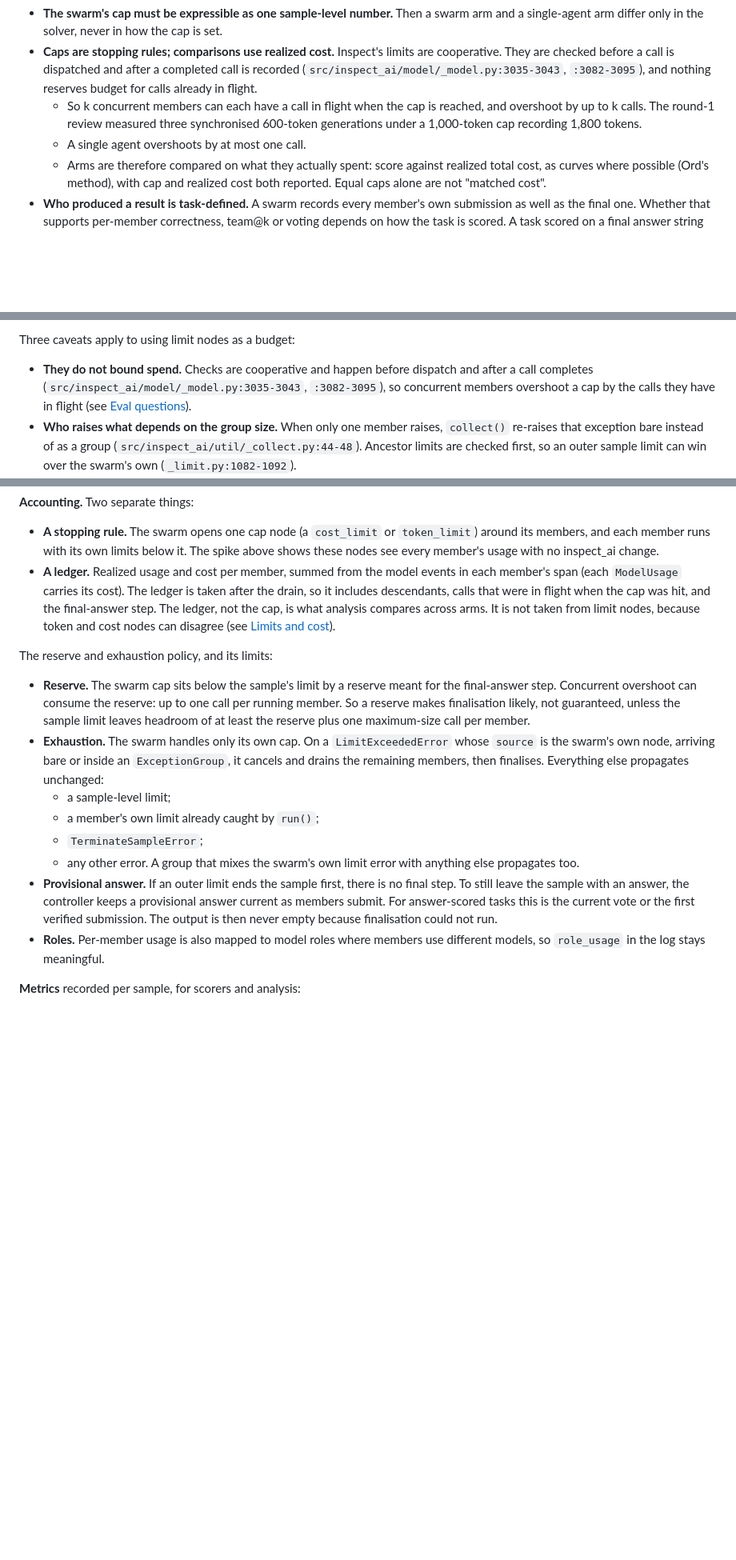
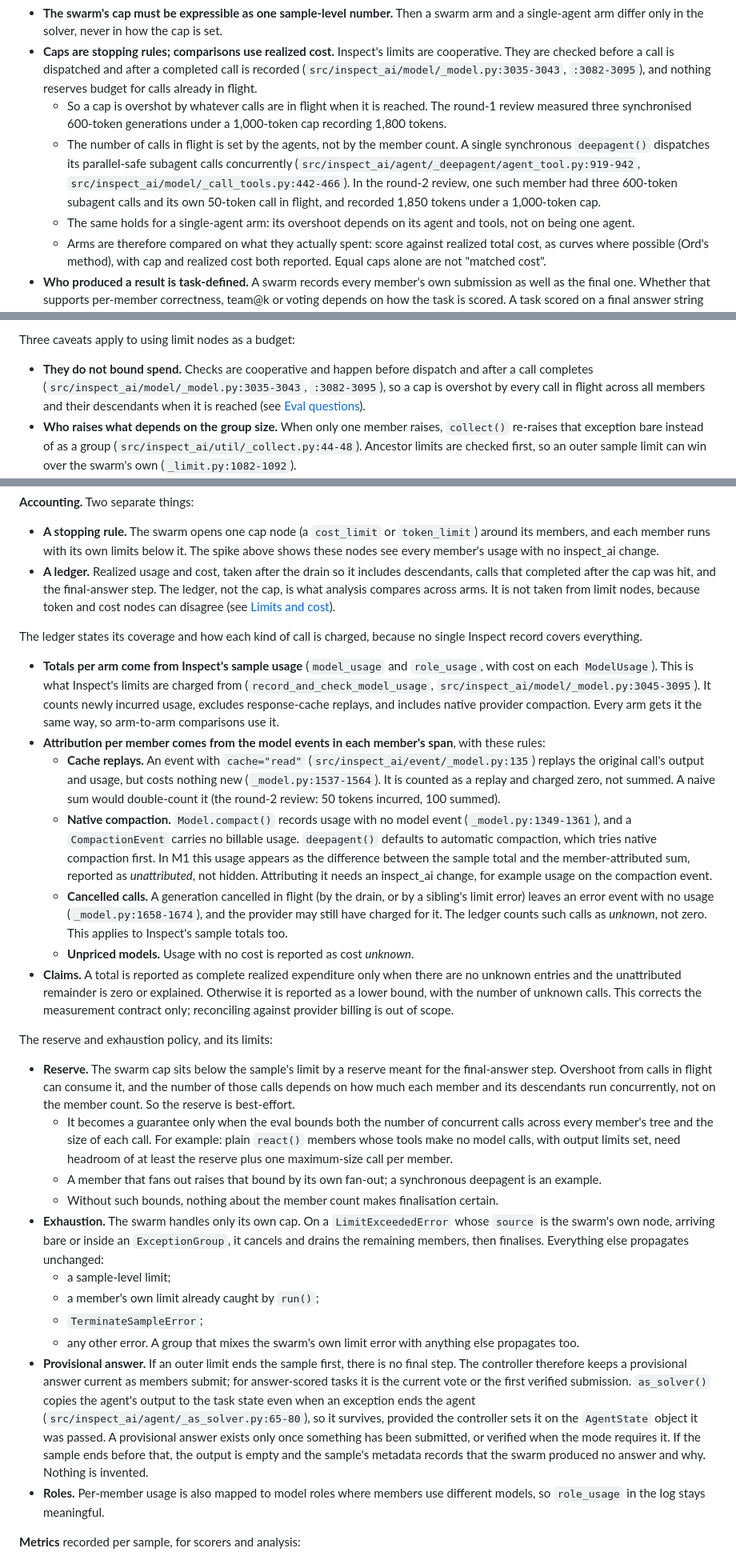
Before and after one commit to meridianlabs-ai/inspect_swarm, a Markdown page: design/swarm.md, 3 parts joined by grey strips. Shown at 80% size. GitHub-like rendering; blank space fills up the shorter version.

Commit message:
docs: define the swarm ledger's coverage and make the reserve best-effort
Review round 2 showed that summing member model events double-counts
response-cache replays, misses native compaction usage, and cannot see
calls cancelled in flight, and that member count does not bound
concurrent calls (a synchronous deepagent fans out). The design now
takes arm totals from Inspect's sample usage, attributes per member
from events with explicit rules for replays, unattributed compaction
and unknown cancelled or unpriced calls, reports lower bounds when
coverage is incomplete, treats the final-answer reserve as best-effort
unless in-flight calls are bounded, and records an absent provisional
answer honestly.

Co-Authored-By: Claude Opus 5.5 <noreply@anthropic.com>

```diff
--- a/design/swarm.md
+++ b/design/swarm.md
@@ -97,8 +97,9 @@ Three design consequences follow from the first two rows.
 
 - **The swarm's cap must be expressible as one sample-level number.** Then a swarm arm and a single-agent arm differ only in the solver, never in how the cap is set.
 - **Caps are stopping rules; comparisons use realized cost.** Inspect's limits are cooperative. They are checked before a call is dispatched and after a completed call is recorded (`src/inspect_ai/model/_model.py:3035-3043`, `:3082-3095`), and nothing reserves budget for calls already in flight.
-  - So k concurrent members can each have a call in flight when the cap is reached, and overshoot by up to k calls. The round-1 review measured three synchronised 600-token generations under a 1,000-token cap recording 1,800 tokens.
-  - A single agent overshoots by at most one call.
+  - So a cap is overshot by whatever calls are in flight when it is reached. The round-1 review measured three synchronised 600-token generations under a 1,000-token cap recording 1,800 tokens.
+  - The number of calls in flight is set by the agents, not by the member count. A single synchronous `deepagent()` dispatches its parallel-safe subagent calls concurrently (`src/inspect_ai/agent/_deepagent/agent_tool.py:919-942`, `src/inspect_ai/model/_call_tools.py:442-466`). In the round-2 review, one such member had three 600-token subagent calls and its own 50-token call in flight, and recorded 1,850 tokens under a 1,000-token cap.
+  - The same holds for a single-agent arm: its overshoot depends on its agent and tools, not on being one agent.
   - Arms are therefore compared on what they actually spent: score against realized total cost, as curves where possible (Ord's method), with cap and realized cost both reported. Equal caps alone are not "matched cost".
 - **Who produced a result is task-defined.** A swarm records every member's own submission as well as the final one. Whether that supports per-member correctness, team@k or voting depends on how the task is scored. A task scored on a final answer string can score each member's answer. A task scored on a shared sandbox (SWE-bench runs tests against the shared repository) has one team result, and individual correctness is unavailable unless each member leaves its own stable artifact. [Results and scoring](#results-and-scoring-a-task-owned-contract) makes this a contract the task supplies.
 
@@ -188,7 +189,7 @@ I checked this with a spike: three `react()` members under `collect()`, with moc
 
 Three caveats apply to using limit nodes as a budget:
 
-- **They do not bound spend.** Checks are cooperative and happen before dispatch and after a call completes (`src/inspect_ai/model/_model.py:3035-3043`, `:3082-3095`), so concurrent members overshoot a cap by the calls they have in flight (see [Eval questions](#eval-questions-and-the-experimental-design-they-imply)).
+- **They do not bound spend.** Checks are cooperative and happen before dispatch and after a call completes (`src/inspect_ai/model/_model.py:3035-3043`, `:3082-3095`), so a cap is overshot by every call in flight across all members and their descendants when it is reached (see [Eval questions](#eval-questions-and-the-experimental-design-they-imply)).
 - **Who raises what depends on the group size.** When only one member raises, `collect()` re-raises that exception bare instead of as a group (`src/inspect_ai/util/_collect.py:44-48`). Ancestor limits are checked first, so an outer sample limit can win over the swarm's own (`_limit.py:1082-1092`).
 - **Token and cost nodes can disagree.** A call that trips a token limit raises before its cost is recorded into the cost nodes (`src/inspect_ai/model/_model.py:3089-3095`), although the call's `ModelUsage` still carries its cost. This was found by the round-1 review.
 
@@ -353,18 +354,31 @@ At first these are written as `InfoEvent`s with `source="inspect_swarm"`, inside
 **Accounting.** Two separate things:
 
 - **A stopping rule.** The swarm opens one cap node (a `cost_limit` or `token_limit`) around its members, and each member runs with its own limits below it. The spike above shows these nodes see every member's usage with no inspect_ai change.
-- **A ledger.** Realized usage and cost per member, summed from the model events in each member's span (each `ModelUsage` carries its cost). The ledger is taken after the drain, so it includes descendants, calls that were in flight when the cap was hit, and the final-answer step. The ledger, not the cap, is what analysis compares across arms. It is not taken from limit nodes, because token and cost nodes can disagree (see [Limits and cost](#limits-and-cost)).
+- **A ledger.** Realized usage and cost, taken after the drain so it includes descendants, calls that completed after the cap was hit, and the final-answer step. The ledger, not the cap, is what analysis compares across arms. It is not taken from limit nodes, because token and cost nodes can disagree (see [Limits and cost](#limits-and-cost)).
+
+The ledger states its coverage and how each kind of call is charged, because no single Inspect record covers everything.
+
+- **Totals per arm come from Inspect's sample usage** (`model_usage` and `role_usage`, with cost on each `ModelUsage`). This is what Inspect's limits are charged from (`record_and_check_model_usage`, `src/inspect_ai/model/_model.py:3045-3095`). It counts newly incurred usage, excludes response-cache replays, and includes native provider compaction. Every arm gets it the same way, so arm-to-arm comparisons use it.
+- **Attribution per member comes from the model events in each member's span**, with these rules:
+  - **Cache replays.** An event with `cache="read"` (`src/inspect_ai/event/_model.py:135`) replays the original call's output and usage, but costs nothing new (`_model.py:1537-1564`). It is counted as a replay and charged zero, not summed. A naive sum would double-count it (the round-2 review: 50 tokens incurred, 100 summed).
+  - **Native compaction.** `Model.compact()` records usage with no model event (`_model.py:1349-1361`), and a `CompactionEvent` carries no billable usage. `deepagent()` defaults to automatic compaction, which tries native compaction first. In M1 this usage appears as the difference between the sample total and the member-attributed sum, reported as *unattributed*, not hidden. Attributing it needs an inspect_ai change, for example usage on the compaction event.
+  - **Cancelled calls.** A generation cancelled in flight (by the drain, or by a sibling's limit error) leaves an error event with no usage (`_model.py:1658-1674`), and the provider may still have charged for it. The ledger counts such calls as *unknown*, not zero. This applies to Inspect's sample totals too.
+  - **Unpriced models.** Usage with no cost is reported as cost *unknown*.
+- **Claims.** A total is reported as complete realized expenditure only when there are no unknown entries and the unattributed remainder is zero or explained. Otherwise it is reported as a lower bound, with the number of unknown calls. This corrects the measurement contract only; reconciling against provider billing is out of scope.
 
 The reserve and exhaustion policy, and its limits:
 
-- **Reserve.** The swarm cap sits below the sample's limit by a reserve meant for the final-answer step. Concurrent overshoot can consume the reserve: up to one call per running member. So a reserve makes finalisation likely, not guaranteed, unless the sample limit leaves headroom of at least the reserve plus one maximum-size call per member.
+- **Reserve.** The swarm cap sits below the sample's limit by a reserve meant for the final-answer step. Overshoot from calls in flight can consume it, and the number of those calls depends on how much each member and its descendants run concurrently, not on the member count. So the reserve is best-effort.
+  - It becomes a guarantee only when the eval bounds both the number of concurrent calls across every member's tree and the size of each call. For example: plain `react()` members whose tools make no model calls, with output limits set, need headroom of at least the reserve plus one maximum-size call per member.
+  - A member that fans out raises that bound by its own fan-out; a synchronous deepagent is an example.
+  - Without such bounds, nothing about the member count makes finalisation certain.
 - **Exhaustion.** The swarm handles only its own cap. On a `LimitExceededError` whose `source` is the swarm's own node, arriving bare or inside an `ExceptionGroup`, it cancels and drains the remaining members, then finalises. Everything else propagates unchanged:
   - a sample-level limit;
   - a member's own limit already caught by `run()`;
   - `TerminateSampleError`;
   - any other error.
   A group that mixes the swarm's own limit error with anything else propagates too.
-- **Provisional answer.** If an outer limit ends the sample first, there is no final step. To still leave the sample with an answer, the controller keeps a provisional answer current as members submit. For answer-scored tasks this is the current vote or the first verified submission. The output is then never empty because finalisation could not run.
+- **Provisional answer.** If an outer limit ends the sample first, there is no final step. The controller therefore keeps a provisional answer current as members submit; for answer-scored tasks it is the current vote or the first verified submission. `as_solver()` copies the agent's output to the task state even when an exception ends the agent (`src/inspect_ai/agent/_as_solver.py:65-80`), so it survives, provided the controller sets it on the `AgentState` object it was passed. A provisional answer exists only once something has been submitted, or verified when the mode requires it. If the sample ends before that, the output is empty and the sample's metadata records that the swarm produced no answer and why. Nothing is invented.
 - **Roles.** Per-member usage is also mapped to model roles where members use different models, so `role_usage` in the log stays meaningful.
 
 **Metrics** recorded per sample, for scorers and analysis:
```
Also changed, not shown: other parts of design/swarm.md (+7 -2 lines).
